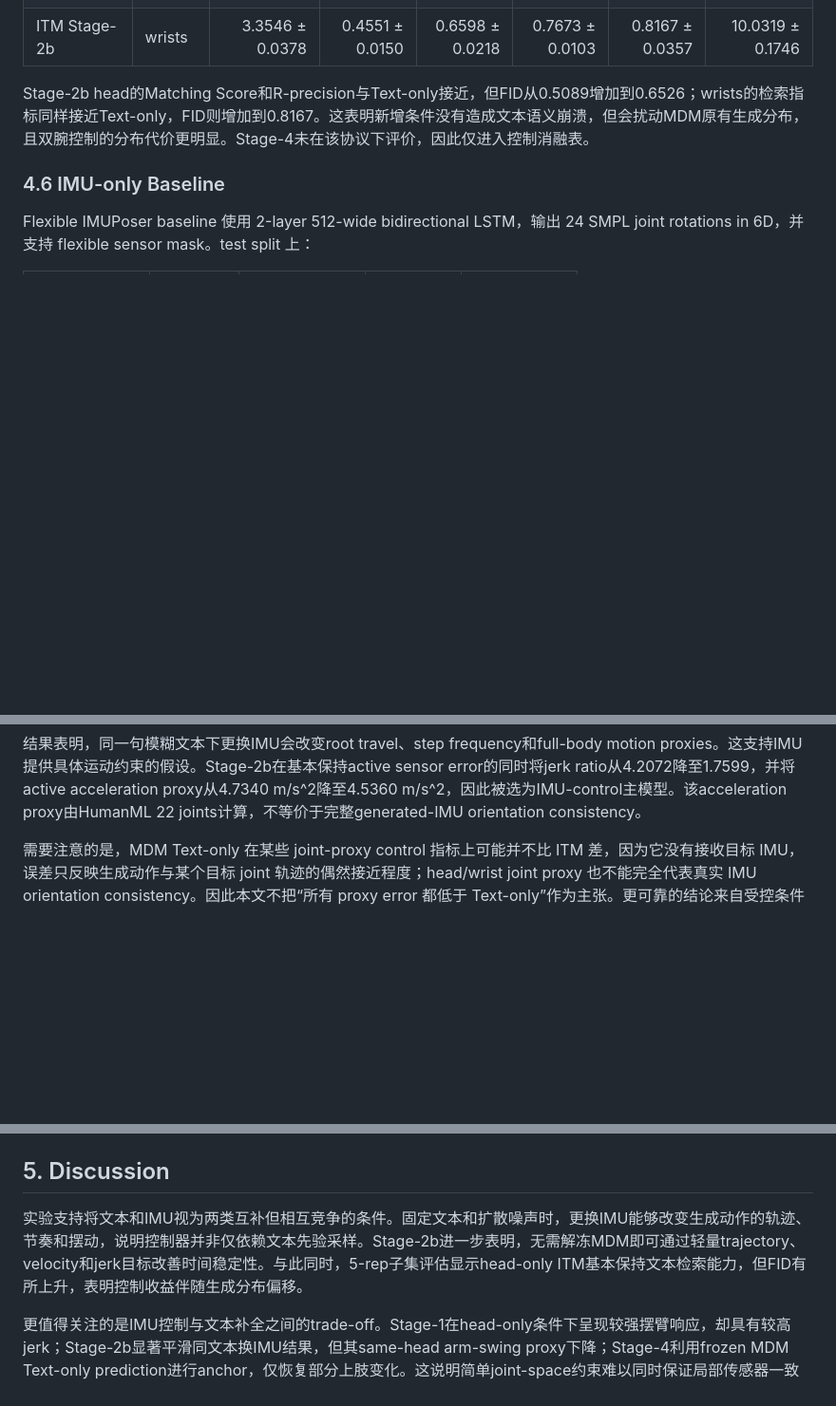
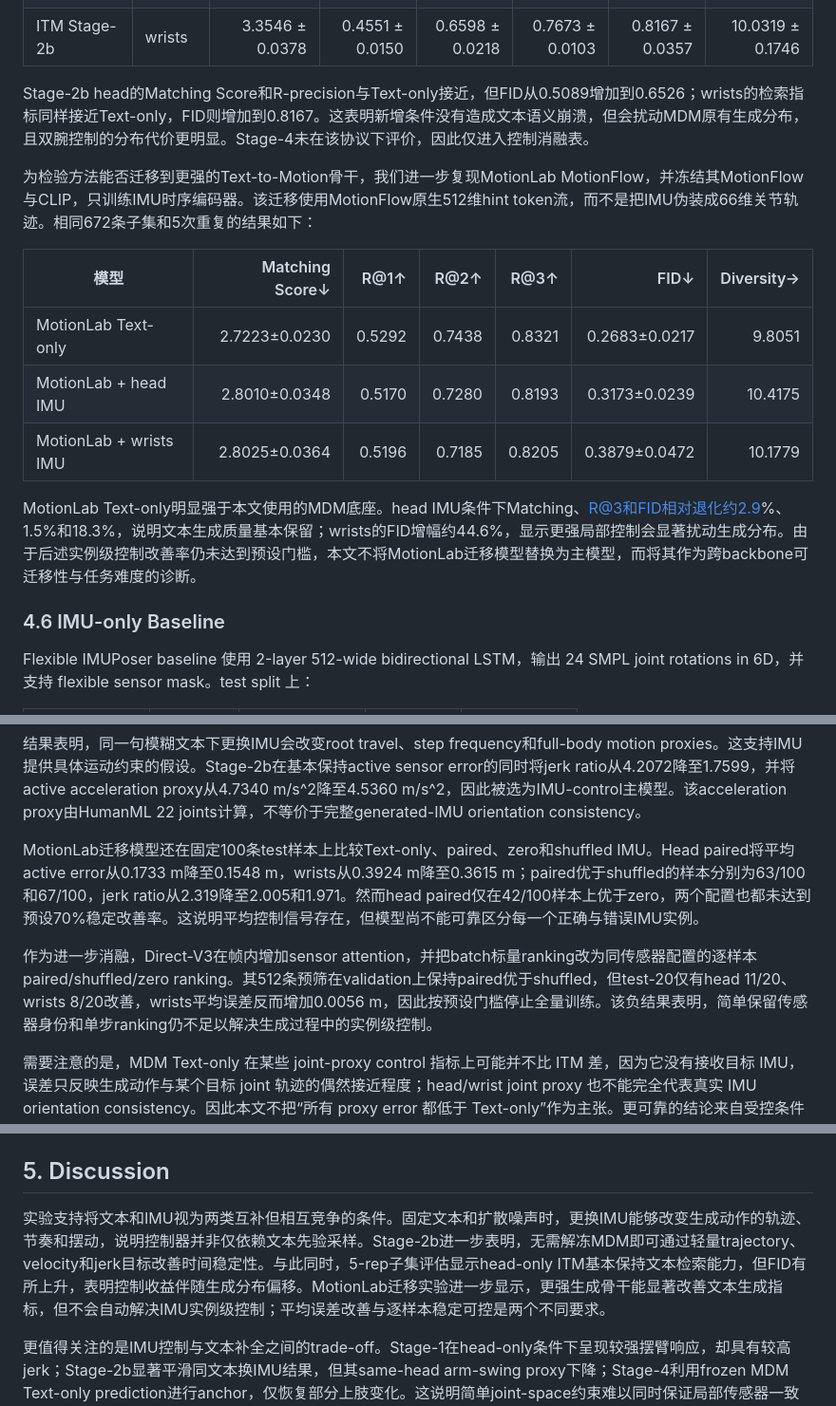
Before and after one commit to Esirn/ITM, a Markdown page: paper/论文草稿.md, 3 parts joined by grey strips. Shown at 95% size. Rendered like a GitHub page; blank space fills up the shorter version.

Commit message:
Document MotionLab competition and V3 findings

```diff
--- a/paper/论文草稿.md
+++ b/paper/论文草稿.md
@@ -262,6 +262,16 @@ ITM evaluator bridge复用官方HumanML3D text-motion evaluator wrapper，对生
 
 Stage-2b head的Matching Score和R-precision与Text-only接近，但FID从0.5089增加到0.6526；wrists的检索指标同样接近Text-only，FID则增加到0.8167。这表明新增条件没有造成文本语义崩溃，但会扰动MDM原有生成分布，且双腕控制的分布代价更明显。Stage-4未在该协议下评价，因此仅进入控制消融表。
 
+为检验方法能否迁移到更强的Text-to-Motion骨干，我们进一步复现MotionLab MotionFlow，并冻结其MotionFlow与CLIP，只训练IMU时序编码器。该迁移使用MotionFlow原生512维hint token流，而不是把IMU伪装成66维关节轨迹。相同672条子集和5次重复的结果如下：
+
+| 模型 | Matching Score↓ | R@1↑ | R@2↑ | R@3↑ | FID↓ | Diversity→ |
+| --- | ---: | ---: | ---: | ---: | ---: | ---: |
+| MotionLab Text-only | 2.7223±0.0230 | 0.5292 | 0.7438 | 0.8321 | 0.2683±0.0217 | 9.8051 |
+| MotionLab + head IMU | 2.8010±0.0348 | 0.5170 | 0.7280 | 0.8193 | 0.3173±0.0239 | 10.4175 |
+| MotionLab + wrists IMU | 2.8025±0.0364 | 0.5196 | 0.7185 | 0.8205 | 0.3879±0.0472 | 10.1779 |
+
+MotionLab Text-only明显强于本文使用的MDM底座。head IMU条件下Matching、R@3和FID相对退化约2.9%、1.5%和18.3%，说明文本生成质量基本保留；wrists的FID增幅约44.6%，显示更强局部控制会显著扰动生成分布。由于后述实例级控制改善率仍未达到预设门槛，本文不将MotionLab迁移模型替换为主模型，而将其作为跨backbone可迁移性与任务难度的诊断。
+
 ### 4.6 IMU-only Baseline
 
 Flexible IMUPoser baseline 使用 2-layer 512-wide bidirectional LSTM，输出 24 SMPL joint rotations in 6D，并支持 flexible sensor mask。test split 上：
@@ -300,6 +310,10 @@ a person walks
 | Stage-4 text-anchor | 0.2812 m | 4.6077 m/s^2 | 1.8050 | 0.1675 m | 1.4415 m | 1.4695 Hz |
 
 结果表明，同一句模糊文本下更换IMU会改变root travel、step frequency和full-body motion proxies。这支持IMU提供具体运动约束的假设。Stage-2b在基本保持active sensor error的同时将jerk ratio从4.2072降至1.7599，并将active acceleration proxy从4.7340 m/s^2降至4.5360 m/s^2，因此被选为IMU-control主模型。该acceleration proxy由HumanML 22 joints计算，不等价于完整generated-IMU orientation consistency。
+
+MotionLab迁移模型还在固定100条test样本上比较Text-only、paired、zero和shuffled IMU。Head paired将平均active error从0.1733 m降至0.1548 m，wrists从0.3924 m降至0.3615 m；paired优于shuffled的样本分别为63/100和67/100，jerk ratio从2.319降至2.005和1.971。然而head paired仅在42/100样本上优于zero，两个配置也都未达到预设70%稳定改善率。这说明平均控制信号存在，但模型尚不能可靠区分每一个正确与错误IMU实例。
+
+作为进一步消融，Direct-V3在帧内增加sensor attention，并把batch标量ranking改为同传感器配置的逐样本paired/shuffled/zero ranking。其512条预筛在validation上保持paired优于shuffled，但test-20仅有head 11/20、wrists 8/20改善，wrists平均误差反而增加0.0056 m，因此按预设门槛停止全量训练。该负结果表明，简单保留传感器身份和单步ranking仍不足以解决生成过程中的实例级控制。
 
 需要注意的是，MDM Text-only 在某些 joint-proxy control 指标上可能并不比 ITM 差，因为它没有接收目标 IMU，误差只反映生成动作与某个目标 joint 轨迹的偶然接近程度；head/wrist joint proxy 也不能完全代表真实 IMU orientation consistency。因此本文不把“所有 proxy error 都低于 Text-only”作为主张。更可靠的结论来自受控条件交换：固定文本、随机噪声和长度，只改变 IMU 时，生成结果在轨迹、节奏和运动细节上发生可解释变化；同时 Stage-2b 相比 Stage-1 显著降低 jerk，使这种控制更平滑。
 
@@ -379,7 +395,7 @@ Head配置的active trajectory error相对Text-only降低约45.8%，说明真实
 
 ## 5. Discussion
 
-实验支持将文本和IMU视为两类互补但相互竞争的条件。固定文本和扩散噪声时，更换IMU能够改变生成动作的轨迹、节奏和摆动，说明控制器并非仅依赖文本先验采样。Stage-2b进一步表明，无需解冻MDM即可通过轻量trajectory、velocity和jerk目标改善时间稳定性。与此同时，5-rep子集评估显示head-only ITM基本保持文本检索能力，但FID有所上升，表明控制收益伴随生成分布偏移。
+实验支持将文本和IMU视为两类互补但相互竞争的条件。固定文本和扩散噪声时，更换IMU能够改变生成动作的轨迹、节奏和摆动，说明控制器并非仅依赖文本先验采样。Stage-2b进一步表明，无需解冻MDM即可通过轻量trajectory、velocity和jerk目标改善时间稳定性。与此同时，5-rep子集评估显示head-only ITM基本保持文本检索能力，但FID有所上升，表明控制收益伴随生成分布偏移。MotionLab迁移实验进一步显示，更强生成骨干能显著改善文本生成指标，但不会自动解决IMU实例级控制；平均误差改善与逐样本稳定可控是两个不同要求。
 
 更值得关注的是IMU控制与文本补全之间的trade-off。Stage-1在head-only条件下呈现较强摆臂响应，却具有较高jerk；Stage-2b显著平滑同文本换IMU结果，但其same-head arm-swing proxy下降；Stage-4利用frozen MDM Text-only prediction进行anchor，仅恢复部分上肢变化。这说明简单joint-space约束难以同时保证局部传感器一致性、全身自然度和未观测部位语义。后续方法可能需要保留传感器身份的跨部位交互、分层语义控制或更强生成骨干，而不只是继续调整三个辅助损失权重。
 
```
Also changed, not shown: other parts of paper/论文草稿.md (+2 -0 lines), docs/MOTIONLAB_MIGRATION.md (+41 -0 lines), docs/MOTIONLAB_QUALITATIVE_REVIEW_2026-08-25.md (added, +35 -0 lines).
